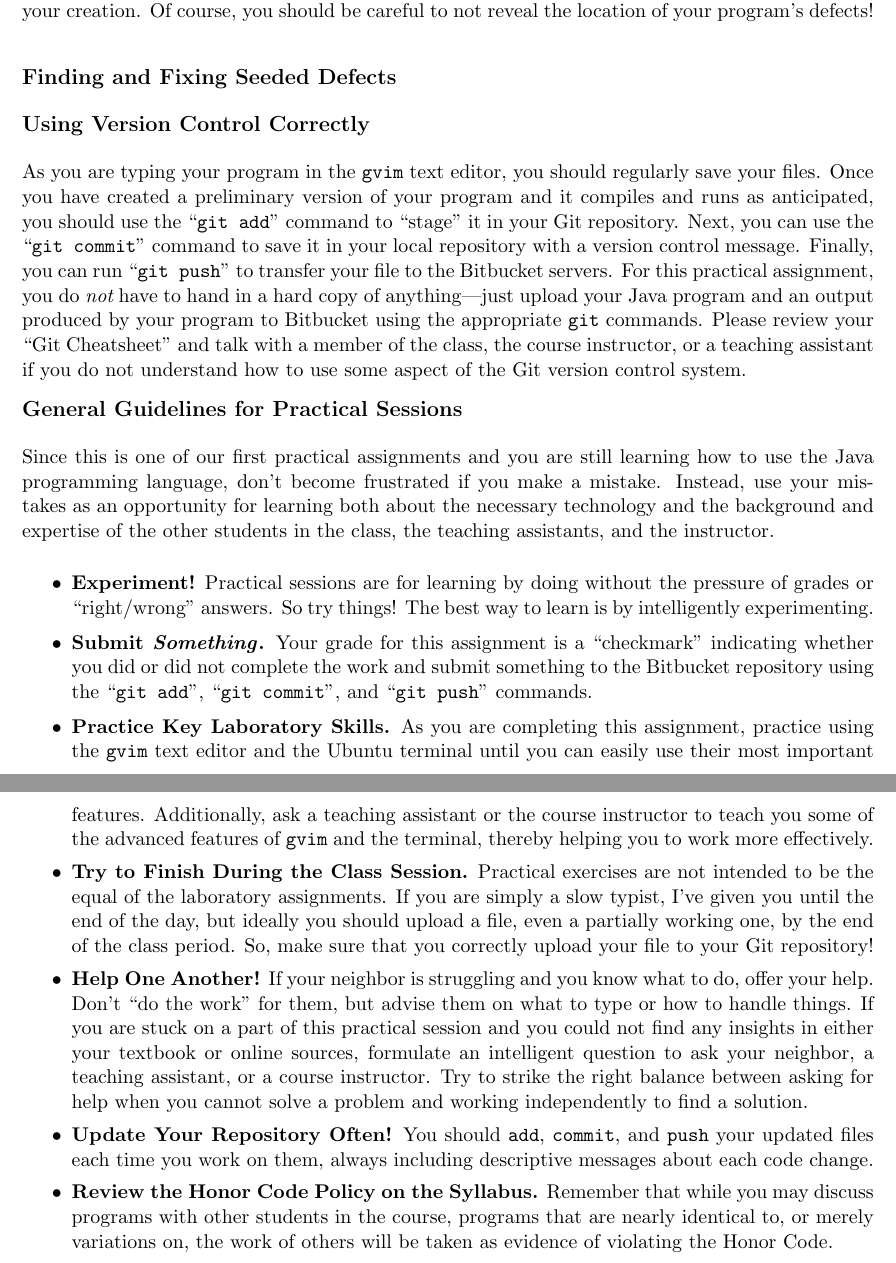
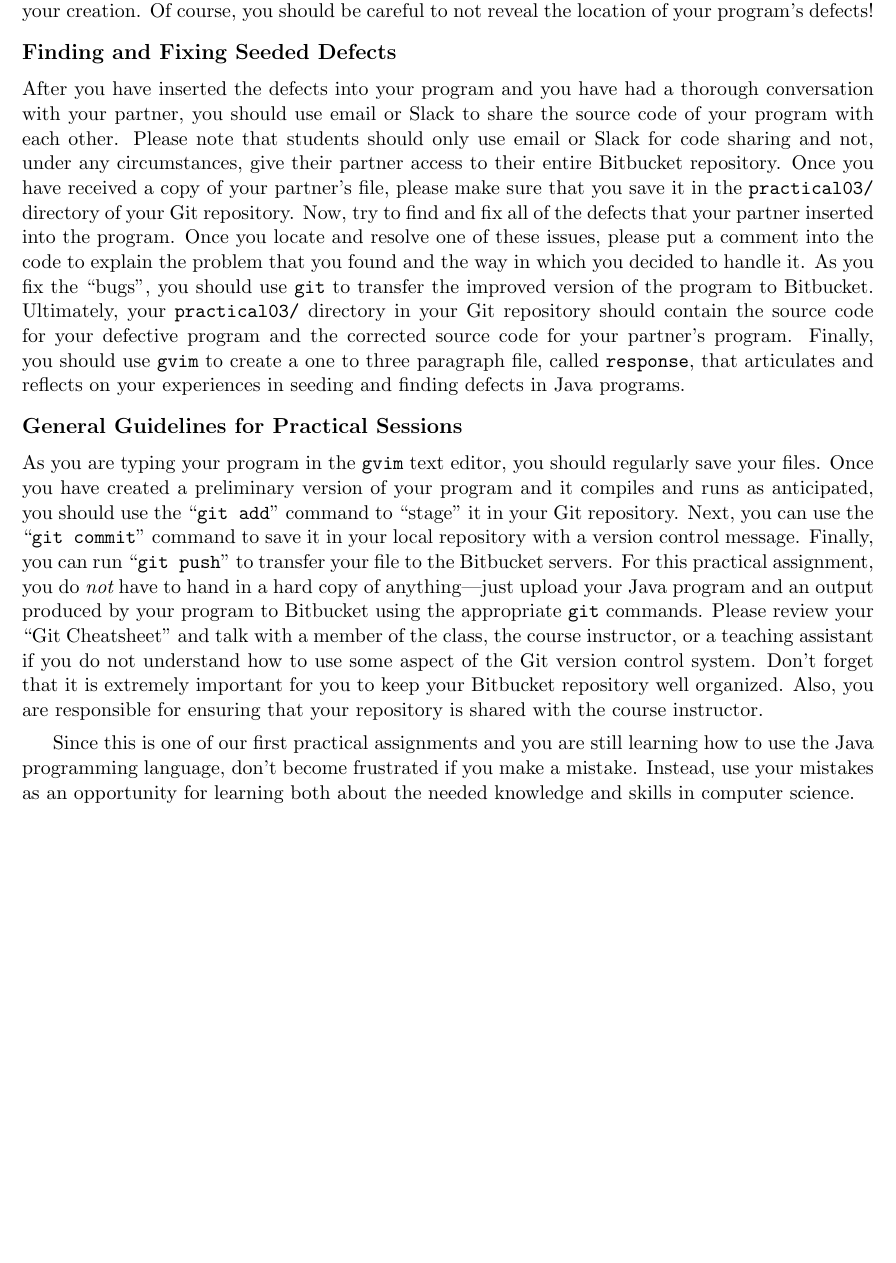
Before and after one commit to gkapfham/cs111S2016, a LaTeX document (practicals/practical03/cs111S2016_practical03.tex): two parts of pages 2 and 3 of 3 before the commit and part of page 2 of 2 after it, the two joined at a grey line, cut so that both start at the same text, the shorter picture padded with empty space. Compiled offline with pdfLaTeX.

Commit message:
Again making many updates to the cs111S2016_practical03 file.

```diff
--- a/practicals/practical03/cs111S2016_practical03.tex
+++ b/practicals/practical03/cs111S2016_practical03.tex
@@ -55,10 +58,25 @@ detail it and highlight your goals for implementing the entire system. As you ar
 partner, please be as detailed and specific as is possible, expressing all of the relevant aspects of your creation. Of
 course, you should be careful to not reveal the location of your program's defects!
 
+\vspace*{-.15in}
 \subsection*{Finding and Fixing Seeded Defects}
+\vspace*{-.075in}
 
+After you have inserted the defects into your program and you have had a thorough conversation with your partner, you
+should use email or Slack to share the source code of your program with each other. Please note that students should
+only use email or Slack for code sharing and not, under any circumstances, give their partner access to their entire
+Bitbucket repository. Once you have received a copy of your partner's file, please make sure that you save it in the
+{\tt practical03/} directory of your Git repository. Now, try to find and fix all of the defects that your partner
+inserted into the program. Once you locate and resolve one of these issues, please put a comment into the code to
+explain the problem that you found and the way in which you decided to handle it. As you fix the ``bugs'', you should
+use {\tt git} to transfer the improved version of the program to Bitbucket. Ultimately, your {\tt practical03/}
+directory in your Git repository should contain the source code for your defective program and the corrected source code
+for your partner's program. Finally, you should use {\tt gvim} to create a one to three paragraph file, called {\tt
+response}, that articulates and reflects on your experiences in seeding and finding defects in Java programs.
 
-\subsection*{Using Version Control Correctly}
+\vspace*{-.15in}
+\subsection*{General Guidelines for Practical Sessions}
+\vspace*{-.075in}
 
 As you are typing your program in the {\tt gvim} text editor, you should regularly save your files.  Once you have
 created a preliminary version of your program and it compiles and runs as anticipated, you should use the ``{\tt git
@@ -67,54 +85,55 @@ your local repository with a version control message.  Finally, you can run ``{\
 the Bitbucket servers.  For this practical assignment, you do {\em not} have to hand in a hard copy of anything---just
 upload your Java program and an output produced by your program to Bitbucket using the appropriate {\tt git} commands.
 Please review your ``Git Cheatsheet'' and talk with a member of the class, the course instructor, or a teaching
-assistant if you do not understand how to use some aspect of the Git version control system.
-
-\vspace*{-.2in}
-\subsection*{General Guidelines for Practical Sessions}
+assistant if you do not understand how to use some aspect of the Git version control system. Don't forget that it is
+extremely important for you to keep your Bitbucket repository well organized. Also, you are responsible for ensuring
+that your repository is shared with the course instructor.
 
 Since this is one of our first practical assignments and you are still learning how to use the Java programming
 language, don't become frustrated if you make a mistake. Instead, use your mistakes as an opportunity for learning both
-about the necessary technology and the background and expertise of the other students in the class, the teaching
-assistants, and the instructor.
+about the needed knowledge and skills in computer science.
+
+% technology and the background and expertise of the other students in the class, the teaching
+% assistants, and the instructor.
 
 % Please follow these general guidelines as you complete this practical assignment:
 
-\vspace*{-.05in}
-\begin{itemize}
+% \vspace*{-.05in}
+% \begin{itemize}
 
-% \itemsep -0.01in
-\itemsep 0in
+% % \itemsep -0.01in
+% \itemsep 0in
 
-\item {\bf Experiment!} Practical sessions are for learning by doing without the pressure of grades or ``right/wrong''
-  answers. So try things!  The best way to learn is by intelligently experimenting.
+% \item {\bf Experiment!} Practical sessions are for learning by doing without the pressure of grades or ``right/wrong''
+%   answers. So try things!  The best way to learn is by intelligently experimenting.
 
-\item {\bf Submit \textbf{\textit{Something}}.} Your grade for this assignment is a ``checkmark'' indicating whether you
-  did or did not complete the work and submit something to the Bitbucket repository using the ``{\tt git add}'', ``{\tt
-    git commit}'', and ``{\tt git push}'' commands.
+% \item {\bf Submit \textbf{\textit{Something}}.} Your grade for this assignment is a ``checkmark'' indicating whether you
+%   did or did not complete the work and submit something to the Bitbucket repository using the ``{\tt git add}'', ``{\tt
+%     git commit}'', and ``{\tt git push}'' commands.
 
-\item {\bf Practice Key Laboratory Skills.} As you are completing this assignment, practice using the {\tt gvim} text
-  editor and the Ubuntu terminal until you can easily use their most important features.  Additionally, ask
-  a teaching assistant or the course instructor to teach you some of the advanced features of {\tt gvim} and the
-  terminal, thereby helping you to work more effectively.
+% \item {\bf Practice Key Laboratory Skills.} As you are completing this assignment, practice using the {\tt gvim} text
+%   editor and the Ubuntu terminal until you can easily use their most important features.  Additionally, ask
+%   a teaching assistant or the course instructor to teach you some of the advanced features of {\tt gvim} and the
+%   terminal, thereby helping you to work more effectively.
 
-\item {\bf Try to Finish During the Class Session.} Practical exercises are not intended to be the equal of the
-  laboratory assignments. If you are simply a slow typist, I've given you until the end of the day, but ideally you
-  should upload a file, even a partially working one, by the end of the class period. So, make sure that you correctly
-  upload your file to your Git repository!
+% \item {\bf Try to Finish During the Class Session.} Practical exercises are not intended to be the equal of the
+%   laboratory assignments. If you are simply a slow typist, I've given you until the end of the day, but ideally you
+%   should upload a file, even a partially working one, by the end of the class period. So, make sure that you correctly
+%   upload your file to your Git repository!
 
-  % You also should ensure that, for this assignment and all subsequent assignments, you can confidently upload files to
-  % your Git repository during the practical session.
+%   % You also should ensure that, for this assignment and all subsequent assignments, you can confidently upload files to
+%   % your Git repository during the practical session.
 
-\item {\bf Help One Another!} If your neighbor is struggling and you know what to do, offer your help. Don't ``do the
-  work'' for them, but advise them on what to type or how to handle things. If you are stuck on a part of this practical
-  session and you could not find any insights in either your textbook or online sources, formulate an intelligent
-  question to ask your neighbor, a teaching assistant, or a course instructor. Try to strike the right balance between
-  asking for help when you cannot solve a problem and working independently to find a solution.
+% \item {\bf Help One Another!} If your neighbor is struggling and you know what to do, offer your help. Don't ``do the
+%   work'' for them, but advise them on what to type or how to handle things. If you are stuck on a part of this practical
+%   session and you could not find any insights in either your textbook or online sources, formulate an intelligent
+%   question to ask your neighbor, a teaching assistant, or a course instructor. Try to strike the right balance between
+%   asking for help when you cannot solve a problem and working independently to find a solution.
 
-\item {\bf Update Your Repository Often!} You should {\tt add}, {\tt commit}, and {\tt push} your updated files each
-  time you work on them, always including descriptive messages about each code change.
+% \item {\bf Update Your Repository Often!} You should {\tt add}, {\tt commit}, and {\tt push} your updated files each
+%   time you work on them, always including descriptive messages about each code change.
 
-\item {\bf Review the Honor Code Policy on the Syllabus.} Remember that while you may discuss programs with other
-  students in the course, programs that are nearly identical to, or merely variations on, the work of others will be
-  taken as evidence of violating the Honor Code.
+% \item {\bf Review the Honor Code Policy on the Syllabus.} Remember that while you may discuss programs with other
+%   students in the course, programs that are nearly identical to, or merely variations on, the work of others will be
+%   taken as evidence of violating the Honor Code.
 
```
Also changed, not shown: practicals/practical03/cs111S2016_practical03.tex (11 more changed lines).
